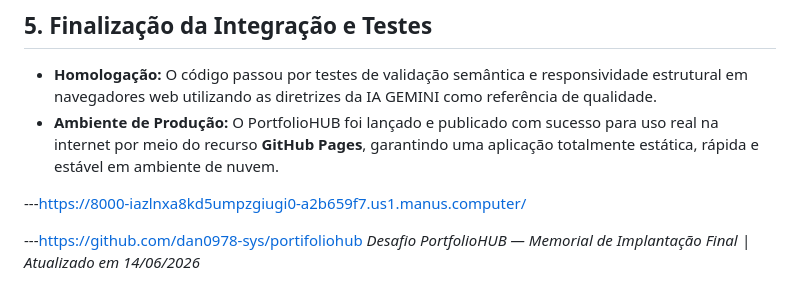
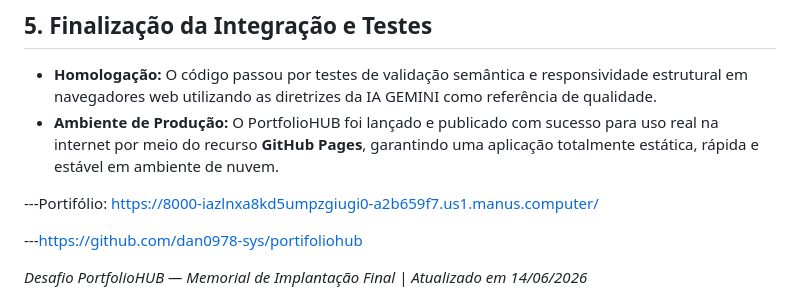
Before and after one commit to dan0978-sys/portifoliohub, a Markdown page: README.md, the part around the change. Rendered like a GitHub page.

```diff
--- a/README.md
+++ b/README.md
@@ -34,8 +34,10 @@ O gerenciamento e rastreabilidade do código do PortfolioHUB foram mantidos atra
 * **Homologação:** O código passou por testes de validação semântica e responsividade estrutural em navegadores web utilizando as diretrizes da IA GEMINI como referência de qualidade.
 * **Ambiente de Produção:** O PortfolioHUB foi lançado e publicado com sucesso para uso real na internet por meio do recurso **GitHub Pages**, garantindo uma aplicação totalmente estática, rápida e estável em ambiente de nuvem.
 
----https://8000-iazlnxa8kd5umpzgiugi0-a2b659f7.us1.manus.computer/
+---Portifólio: https://8000-iazlnxa8kd5umpzgiugi0-a2b659f7.us1.manus.computer/
 
 
 ---https://github.com/dan0978-sys/portifoliohub
+
+
 *Desafio PortfolioHUB — Memorial de Implantação Final | Atualizado em 14/06/2026*
```
